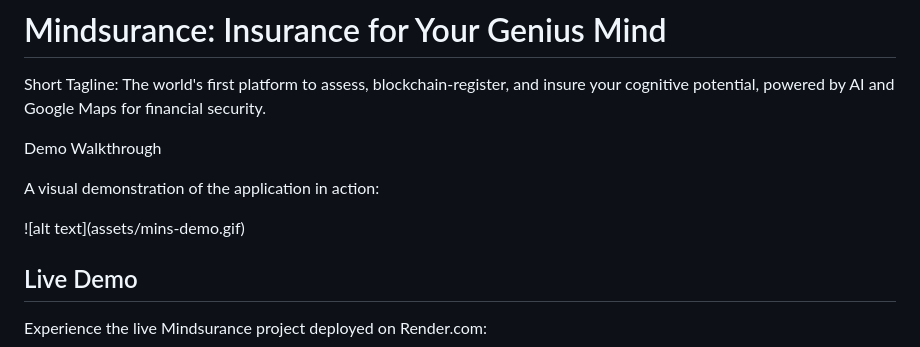
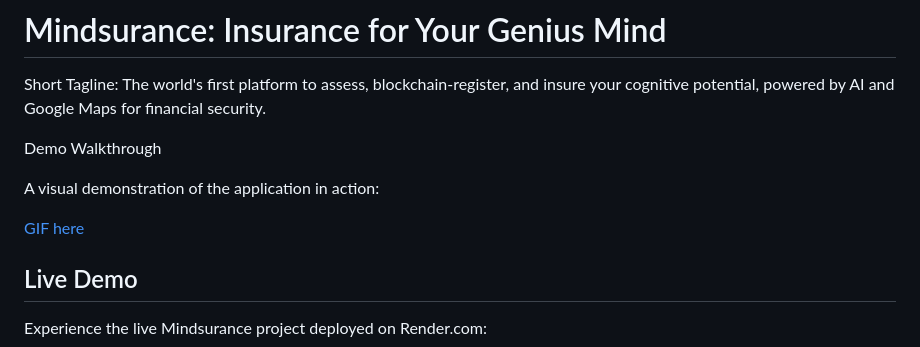
Before and after one commit to aura-emowise/mindsurance-prototype, a Markdown page: README.md, the part around the change. GitHub-like rendering.

```diff
--- a/README.md
+++ b/README.md
@@ -6,7 +6,7 @@ Demo Walkthrough
 
 A visual demonstration of the application in action:
 
-!\[alt text](assets/mins-demo.gif)
+[GIF here](assets/mins-demo.gif)
 
 
 
```
